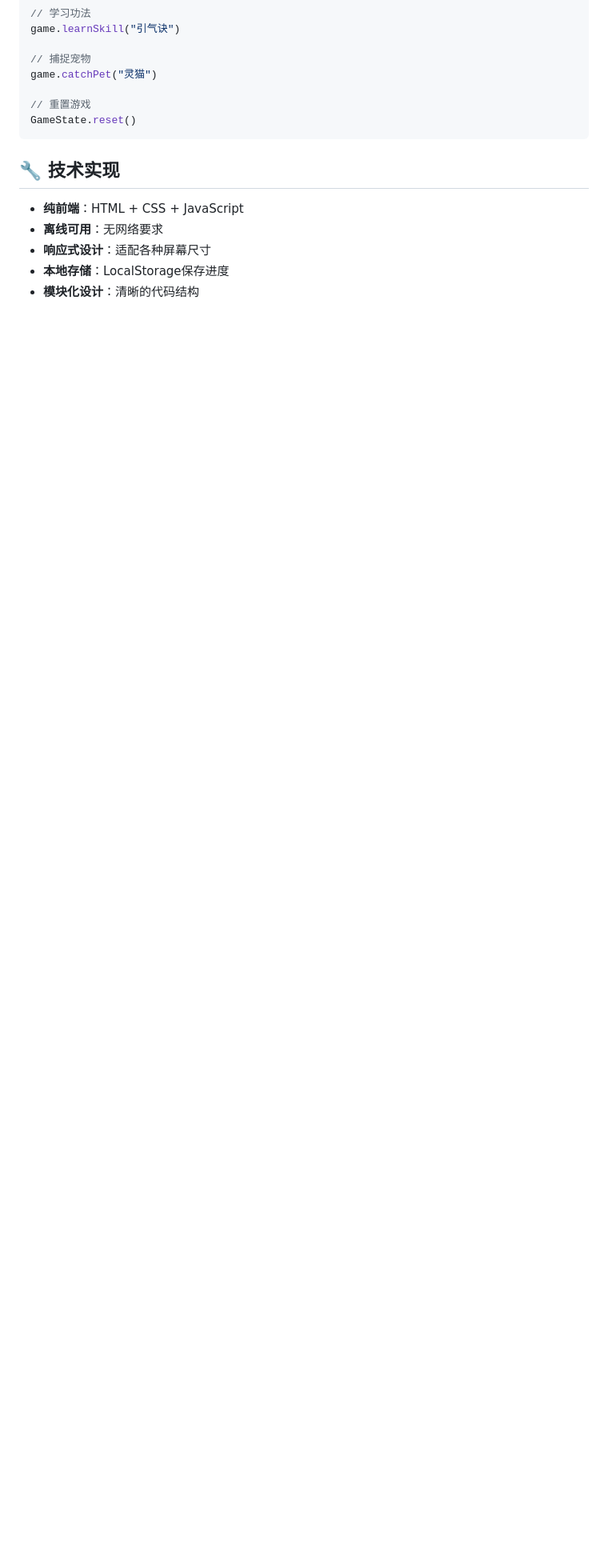
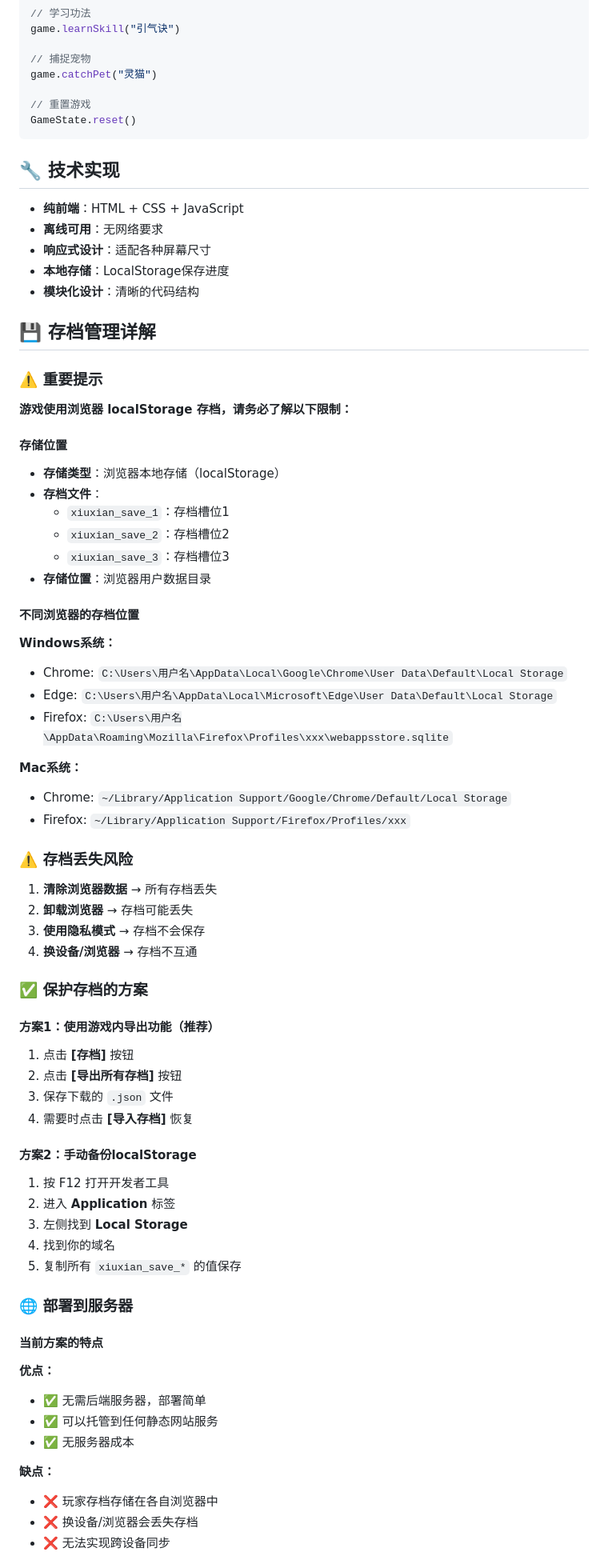
Before and after one commit to Ifjy/xiuxian-game, a Markdown page: README.md, the part around one of its changes. Shown at 80% size. Rendered like a GitHub page; blank space fills up the shorter version.

Commit message:
docs: 添加存档管理说明文档
更新内容：
1. SAVE_MANAGEMENT.md - 详细的存档管理文档
   - localStorage存储位置说明
   - 不同浏览器的存档路径
   - 存档备份和恢复方法
   - 部署注意事项
   - 服务器存储方案建议

2. README.md - 添加存档管理章节
   - 重要提示和风险说明
   - 存档丢失风险
   - 保护存档的方法
   - 部署到服务器的说明

帮助玩家了解：
- 存档存储在浏览器中
- 如何导出/导入存档
- 如何在多设备间使用
- 部署时的注意事项

```diff
--- a/README.md
+++ b/README.md
@@ -211,3 +211,66 @@ GameState.reset()
 - **本地存储**：LocalStorage保存进度
 - **模块化设计**：清晰的代码结构
 
+## 💾 存档管理详解
+
+### ⚠️ 重要提示
+
+**游戏使用浏览器 localStorage 存档，请务必了解以下限制：**
+
+#### 存储位置
+- **存储类型**：浏览器本地存储（localStorage）
+- **存档文件**：
+  - `xiuxian_save_1`：存档槽位1
+  - `xiuxian_save_2`：存档槽位2
+  - `xiuxian_save_3`：存档槽位3
+- **存储位置**：浏览器用户数据目录
+
+#### 不同浏览器的存档位置
+
+**Windows系统：**
+- Chrome: `C:\Users\用户名\AppData\Local\Google\Chrome\User Data\Default\Local Storage`
+- Edge: `C:\Users\用户名\AppData\Local\Microsoft\Edge\User Data\Default\Local Storage`
+- Firefox: `C:\Users\用户名\AppData\Roaming\Mozilla\Firefox\Profiles\xxx\webappsstore.sqlite`
+
+**Mac系统：**
+- Chrome: `~/Library/Application Support/Google/Chrome/Default/Local Storage`
+- Firefox: `~/Library/Application Support/Firefox/Profiles/xxx`
+
+### ⚠️ 存档丢失风险
+
+1. **清除浏览器数据** → 所有存档丢失
+2. **卸载浏览器** → 存档可能丢失
+3. **使用隐私模式** → 存档不会保存
+4. **换设备/浏览器** → 存档不互通
+
+### ✅ 保护存档的方案
+
+#### 方案1：使用游戏内导出功能（推荐）
+
+1. 点击 **[存档]** 按钮
+2. 点击 **[导出所有存档]** 按钮
+3. 保存下载的 `.json` 文件
+4. 需要时点击 **[导入存档]** 恢复
+
+#### 方案2：手动备份localStorage
+
+1. 按 F12 打开开发者工具
+2. 进入 **Application** 标签
+3. 左侧找到 **Local Storage**
+4. 找到你的域名
+5. 复制所有 `xiuxian_save_*` 的值保存
+
+### 🌐 部署到服务器
+
+#### 当前方案的特点
+
+**优点：**
+- ✅ 无需后端服务器，部署简单
+- ✅ 可以托管到任何静态网站服务
+- ✅ 无服务器成本
+
+**缺点：**
+- ❌ 玩家存档存储在各自浏览器中
+- ❌ 换设备/浏览器会丢失存档
+- ❌ 无法实现跨设备同步
+
```
Also changed, not shown: other parts of README.md (+21 -0 lines).
